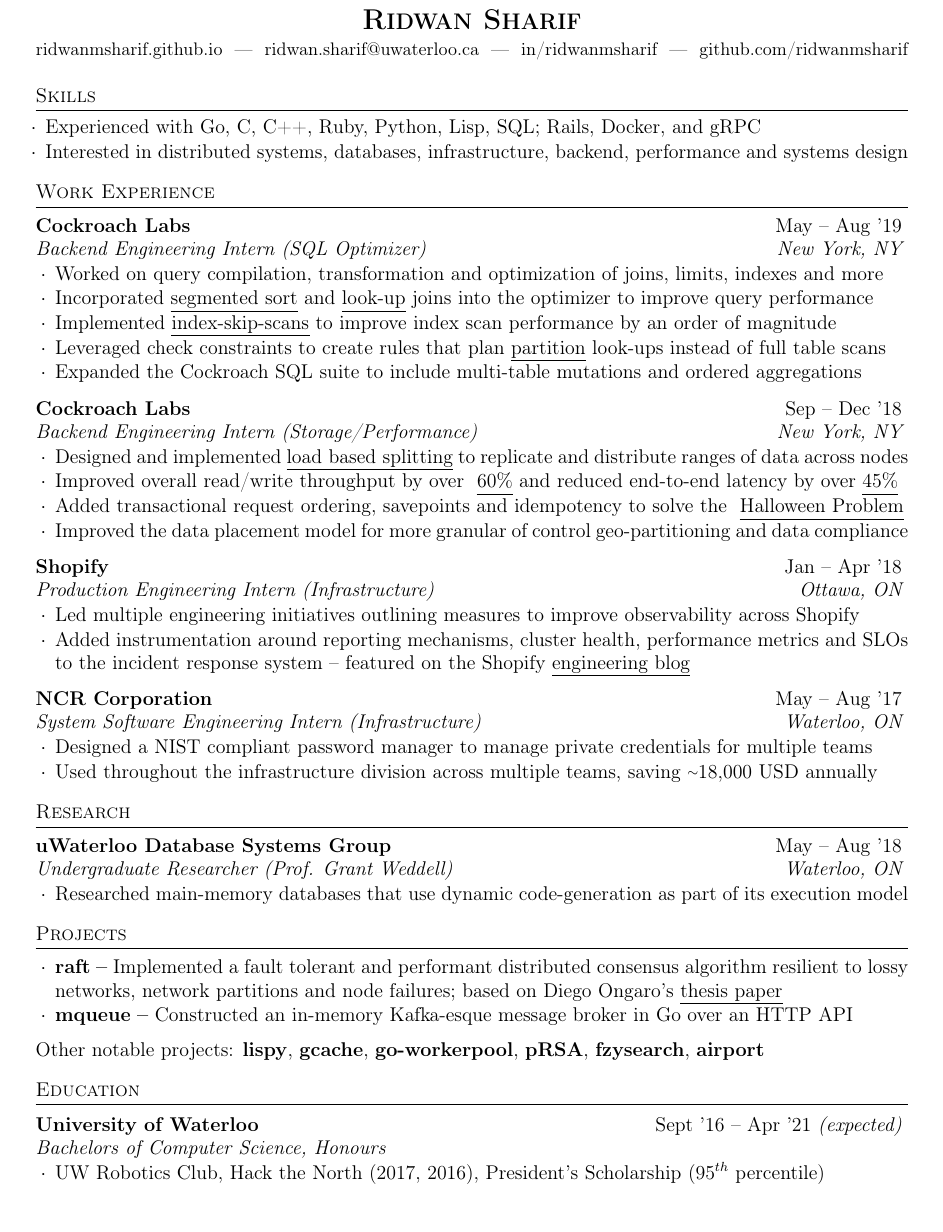
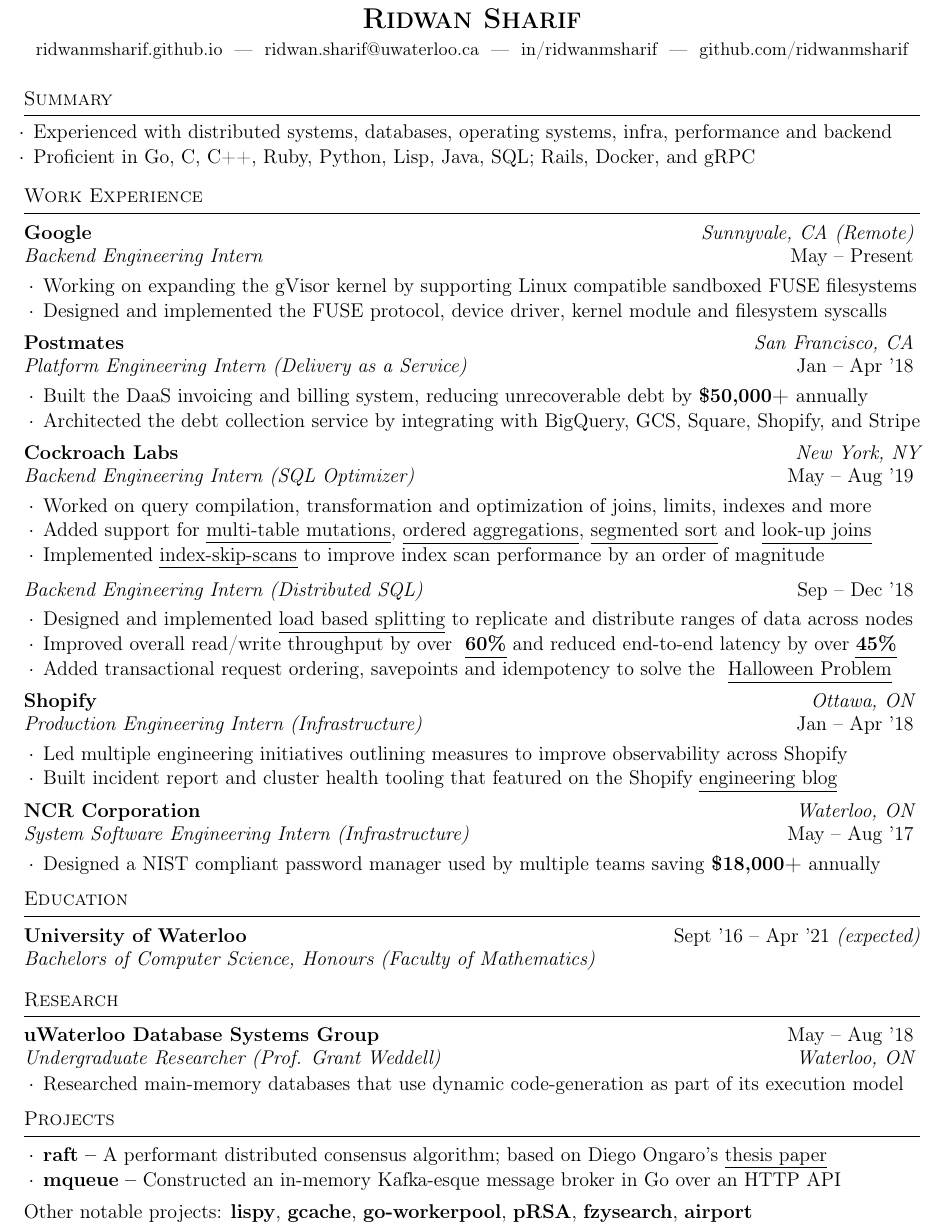
Before and after one commit to ridwanmsharif/ridwanmsharif.github.io, a LaTeX CV (resume/resume.tex, which reads resume/resume.cls): part of the page, cut so that both start at the same text. Compiled offline with pdfLaTeX.

Commit message:
Goog draft

```diff
--- a/resume/resume.cls
+++ b/resume/resume.cls
@@ -96,6 +96,7 @@
   \item[]
 }{
   \end{list}
+  \vspace{-0.1em}
 }
 
 \newenvironment{rMinisection}[0]{
@@ -103,7 +104,7 @@
   \itemsep -0.5em \vspace{-0.0em}
 }{
   \end{list}
-  \vspace{0.2em}
+  \vspace{-0.1em}
 }
 
 
@@ -116,6 +117,7 @@
   \itemsep -0.5em \vspace{-0.5em}
   }{
   \end{list}
+  \vspace{-0.1em}
 }
 
 \newenvironment{rBlurbSection}[0]{
@@ -123,7 +125,7 @@
   \itemsep -0.5em \vspace{-0.0em}
   }{
   \end{list}
-  \vspace{0.1em}
+  \vspace{-0.1em}
 }
 
 %----------------------------------------------------------------------------------------
--- a/resume/resume.tex
+++ b/resume/resume.tex
@@ -4,7 +4,7 @@
 % !TeX spellcheck = en
 \documentclass{resume} % Use the custom resume.cls style
 
-\usepackage[left=0.6in,top=0.6in,right=0.6in,bottom=0.6in]{geometry} % Document margins
+\usepackage[left=0.5in,top=0.4in,right=0.5in,bottom=0.4in]{geometry} % Document margins
 
 \usepackage[colorlinks=true, linkcolor=black, urlcolor=black]{hyperref}
 \usepackage{marvosym}
@@ -25,90 +25,120 @@
 %	TECHNICAL STRENGTHS SECTION
 %----------------------------------------------------------------------------------------
 
-\begin{rSection}{Skills}
+\begin{rSection}{Summary}
   \vspace {0.2em}
   \begin{list}{$\cdot$}{\leftmargin=0.5em}
     \itemsep -0.5em \vspace{-0.3em}
-    \item Experienced with Go, C, C++, Ruby, Python, Lisp, SQL; Rails, Docker, and gRPC
-    \item Interested in distributed systems, databases, infrastructure, backend,
-      performance and systems design
+    \item Experienced with distributed systems, databases, operating systems,
+      infra, performance and backend
+    \item Proficient in Go, C, C++, Ruby, Python, Lisp, Java, SQL; Rails, Docker,
+      and gRPC
   \end{list}
   \vspace{0.1em}
 \end{rSection}
-
 
 %----------------------------------------------------------------------------------------
 %	EMPLOYMENT SECTION
 %----------------------------------------------------------------------------------------
 
 \begin{rSection}{Work Experience}
-  \begin{rSubsection}{Cockroach Labs}
-    {May -- Aug '19}
+  \begin{rWorkSection}{Google}
+		     {Sunnyvale, CA (Remote)}
+		     {Backend Engineering Intern}
+		     {May -- Present}
+    {
+      \item Working on expanding the gVisor kernel by supporting Linux
+        compatible sandboxed FUSE filesystems
+      \item Designed and implemented the
+        FUSE protocol, device driver, kernel module and filesystem syscalls
+    }
+  \end{rWorkSection}
+  \begin{rWorkSection}{Postmates}
+		     {San Francisco, CA}
+		     {Platform Engineering Intern (Delivery as a Service)}
+		     {Jan -- Apr '18}
+    {
+      \item Built the DaaS invoicing and
+        billing system, reducing unrecoverable debt by \textbf{\$50,000+} annually
+      \item Architected the debt collection service by integrating with
+        BigQuery, GCS, Square, Shopify, and Stripe
+    }
+  \end{rWorkSection}
+  \begin{rDualWorkSection}{Cockroach Labs}
+         {New York, NY}
          {Backend Engineering Intern (SQL Optimizer)}
-         {New York, NY}
+         {May -- Aug '19}
+    {
        \item Worked on query compilation, transformation and
          optimization of joins, limits, indexes and more
-       \item Incorporated
+       \item Added support for
+         \href{https://github.com/cockroachdb/cockroach/pull/38452}{\ul{multi-table
+           mutations}},
+         \href{https://github.com/cockroachdb/cockroach/pull/38452}{\underline{ordered
+           aggregations}},
          \href{https://github.com/cockroachdb/cockroach/pull/38452}{\underline{segmented
-             sort}}
-         and
-         \href{https://github.com/cockroachdb/cockroach/pull/38285}{\underline{look-up}}
-             joins into the optimizer
-         to improve query performance
+             sort}} and
+         \href{https://github.com/cockroachdb/cockroach/pull/38285}{\underline{look-up
+           joins}}
        \item Implemented
          \href{https://github.com/cockroachdb/cockroach/pull/39668}{\ul{index-skip-scans}}
          to improve index scan performance by an order of magnitude
-       \item Leveraged check constraints to create rules that plan
-         \href{https://github.com/cockroachdb/cockroach/pull/38963}{\underline{partition}}
-         look-ups instead of full table scans
-       \item Expanded the Cockroach SQL suite to include multi-table mutations
-         and ordered aggregations
-  \end{rSubsection}
-
-  \begin{rSubsection}{Cockroach Labs}
+    }
+    {Backend Engineering Intern (Distributed SQL)}
     {Sep -- Dec '18}
-         {Backend Engineering Intern (Storage/Performance)}
-         {New York, NY}
+    {
        \item Designed and implemented \href{https://github.com/cockroachdb/cockroach/pull/31413}
       {\underline{load based splitting}} to replicate
       and distribute ranges of data across nodes
     \item Improved overall read/write throughput by over
          \setul{4pt}{.4pt}
-         \href{https://github.com/cockroachdb/cockroach/issues/31819}{\ul{60\%}}
+         \href{https://github.com/cockroachdb/cockroach/issues/31819}{\textbf{\ul{60\%}}}
          and reduced end-to-end latency by over
-         \href{https://github.com/cockroachdb/cockroach/issues/31819}{\ul{45\%}}
+         \href{https://github.com/cockroachdb/cockroach/issues/31819}{\textbf{\ul{45\%}}}
        \item Added transactional request
            ordering, savepoints and idempotency to solve the
          \setul{4pt}{.4pt}
          \href{https://github.com/cockroachdb/cockroach/pull/33244}{\ul{Halloween
              Problem}}
-       \item Improved the data placement
-         model for more granular of control geo-partitioning and data compliance
-  \end{rSubsection}
+    }
+  \end{rDualWorkSection}
 
-  \begin{rSubsection}{Shopify}
+  \begin{rWorkSection}{Shopify}
+		     {Ottawa, ON}
+		     {Production Engineering Intern (Infrastructure)}
 		     {Jan -- Apr '18}
-		     {Production Engineering Intern (Infrastructure)}
-		     {Ottawa, ON}
-    \item Led multiple engineering initiatives outlining measures to improve
-      observability across Shopify
-    \item Added instrumentation around reporting mechanisms, cluster health,
-      performance metrics and SLOs to the incident response system -- featured on the Shopify
-      \href{https://engineering.shopify.com/blogs/engineering/implementing-chatops-into-our-incident-management-procedure}
-      {\underline{engineering blog}}
-  \end{rSubsection}
+    {
+      \item Led multiple engineering initiatives outlining measures to improve
+        observability across Shopify
+      \item Built incident report and cluster health tooling that featured on the Shopify
+        \href{https://engineering.shopify.com/blogs/engineering/implementing-chatops-into-our-incident-management-procedure}
+        {\underline{engineering blog}}
+    }
+  \end{rWorkSection}
 
-  \begin{rSubsection}{NCR Corporation}
+  \begin{rWorkSection}{NCR Corporation}
+		     {Waterloo, ON}
+		     {System Software Engineering Intern (Infrastructure)}
 		     {May -- Aug '17}
-		     {System Software Engineering Intern (Infrastructure)}
-		     {Waterloo, ON}
-    \item Designed a NIST compliant password manager to manage private
-      credentials for multiple teams
-    \item Used throughout the infrastructure division across multiple
-      teams, saving {\raise.17ex\hbox{$\scriptstyle\mathtt{\sim}$}}18,000 USD
-      annually
-  \end{rSubsection}
+    {
+      \item Designed a NIST compliant password manager used by multiple teams
+        saving \textbf{\$18,000+}
+        annually
+    }
+  \end{rWorkSection}
 \end{rSection}
+
+%----------------------------------------------------------------------------------------
+%	EDUCATION SECTION
+%----------------------------------------------------------------------------------------
+
+\begin{rSection}{Education}
+  \begin{rEducationSection}{University of Waterloo}
+		     {Sept '16 -- Apr '21 \em (expected)}
+		     {Bachelors of Computer Science, Honours (Faculty of Mathematics)}
+  \end{rEducationSection}
+\end{rSection}
+
 
 %----------------------------------------------------------------------------------------
 %	RESEARCH SECTION
@@ -129,9 +159,8 @@
 \begin{rSection}{Projects}
 
   \begin{rProjectSection}
-    \item \textbf {raft} {\textbf{--}} Implemented a fault tolerant and performant distributed
-      consensus algorithm resilient to lossy networks, network partitions and
-      node failures; based on Diego Ongaro's
+    \item \textbf {raft} {\textbf{--}} A performant distributed
+      consensus algorithm; based on Diego Ongaro's
       \href{https://raft.github.io/raft.pdf}{\underline{thesis paper}}
     \item \textbf {mqueue} {\textbf{--}} Constructed an in-memory Kafka-esque message broker in Go
       over an HTTP API
@@ -149,18 +178,4 @@
 
 \end{rSection}
 
-%----------------------------------------------------------------------------------------
-%	EDUCATION SECTION
-%----------------------------------------------------------------------------------------
-
-\begin{rSection}{Education}
-  \begin{rSubsection}{University of Waterloo}
-		     {Sept '16 -- Apr '21 \em (expected)}
-		     {Bachelors of Computer Science, Honours}
-		     {}
-    \item UW Robotics Club, Hack the North (2017, 2016), President's Scholarship
-      ($95^{th}$ percentile)
-  \end{rSubsection}
-\end{rSection}
-
 \end{document}
```
Also changed, not shown: resume/resume.cls (53 more changed lines).
